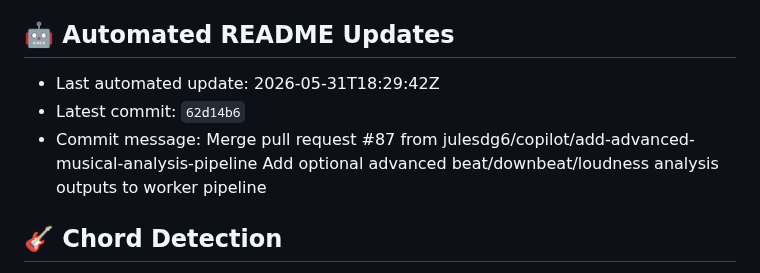
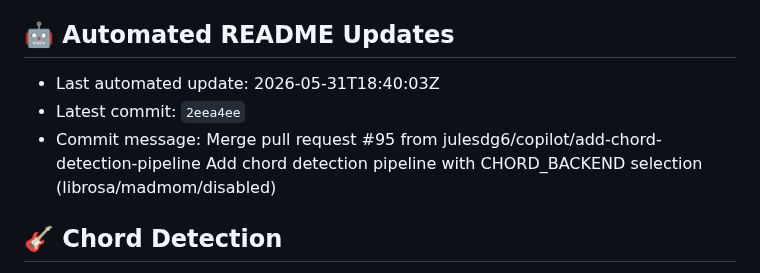
Before and after one commit to julesdg6/shank, a Markdown page: README.md, the part around the change. Rendered like a GitHub page.

Commit message:
docs: update README metadata [skip readme-update]

```diff
--- a/README.md
+++ b/README.md
@@ -186,9 +186,9 @@ This project is for research and personal use. Ensure you have the rights to any
 
 ## 🤖 Automated README Updates
 <!-- readme-update:start -->
-- Last automated update: 2026-05-31T18:29:42Z
-- Latest commit: `62d14b6`
-- Commit message: Merge pull request #87 from julesdg6/copilot/add-advanced-musical-analysis-pipeline  Add optional advanced beat/downbeat/loudness analysis outputs to worker pipeline
+- Last automated update: 2026-05-31T18:40:03Z
+- Latest commit: `2eea4ee`
+- Commit message: Merge pull request #95 from julesdg6/copilot/add-chord-detection-pipeline  Add chord detection pipeline with CHORD_BACKEND selection (librosa/madmom/disabled)
 <!-- readme-update:end -->
 
 ## 🎸 Chord Detection
```
